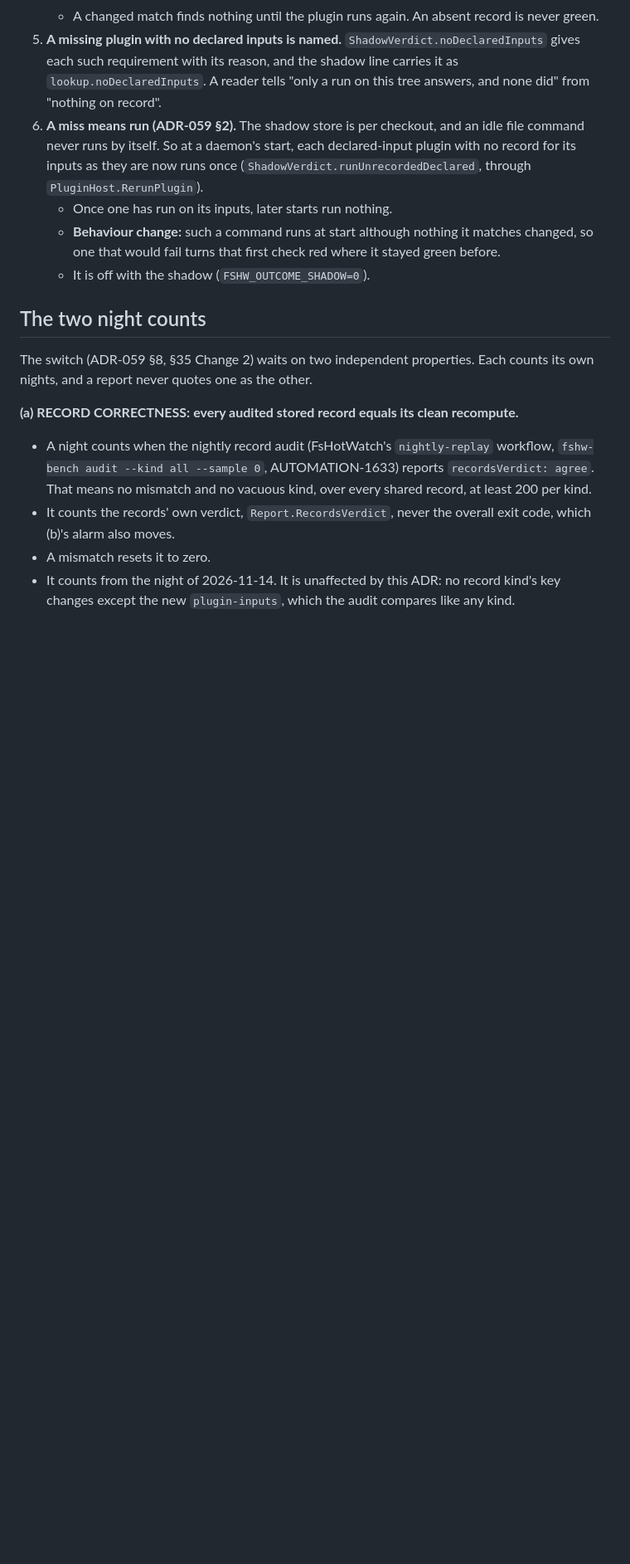
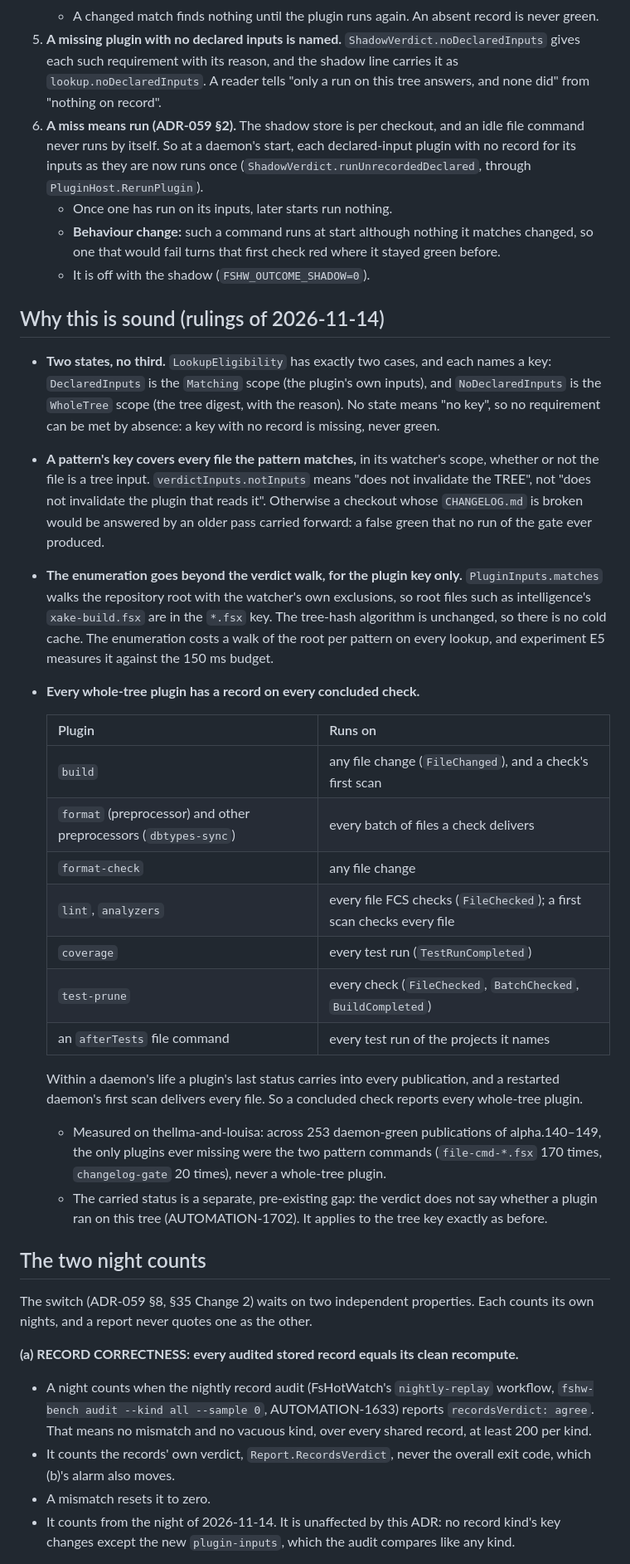
Before and after one commit to michaelglass/FsHotWatch, a Markdown page: docs/adr-074-an-idle-plugin-answers-from-its-own-declared-inputs-and-the-two-night-counts.md, the part around one of its changes. Shown at 83% size. GitHub-like rendering; blank space fills up the shorter version.

Commit message:
ADR-074: why the declared-input key is sound, and each whole-tree plugin's run condition
The lead's rulings on the design, recorded: eligibility has two states and each names a key,
so nothing is met by absence; a pattern's key covers every file it matches whether or not it
is a tree input (`notInputs` does not invalidate the tree, but it does invalidate the plugin
that reads it), and that enumeration goes beyond the verdict walk for the plugin key only,
measured by E5. Each whole-tree plugin's run condition is listed, with the evidence that none
was ever missing on a daemon green (253 publications of alpha.140-149 on the server; only the
two pattern commands were). The intelligence configuration follow-up is AUTOMATION-1710.

AUTOMATION-1577.

Co-Authored-By: Claude Opus 5.5 <noreply@anthropic.com>

```diff
--- a/docs/adr-074-an-idle-plugin-answers-from-its-own-declared-inputs-and-the-two-night-counts.md
+++ b/docs/adr-074-an-idle-plugin-answers-from-its-own-declared-inputs-and-the-two-night-counts.md
@@ -65,6 +65,41 @@ lookup-agreement evidence the switch waits on could not accrue.
      that would fail turns that first check red where it stayed green before.
    - It is off with the shadow (`FSHW_OUTCOME_SHADOW=0`).
 
+## Why this is sound (rulings of 2026-11-14)
+
+- **Two states, no third.** `LookupEligibility` has exactly two cases, and each names a key:
+  `DeclaredInputs` is the `Matching` scope (the plugin's own inputs), and `NoDeclaredInputs` is the
+  `WholeTree` scope (the tree digest, with the reason). No state means "no key", so no requirement can
+  be met by absence: a key with no record is missing, never green.
+- **A pattern's key covers every file the pattern matches,** in its watcher's scope, whether or not
+  the file is a tree input. `verdictInputs.notInputs` means "does not invalidate the TREE", not "does
+  not invalidate the plugin that reads it". Otherwise a checkout whose `CHANGELOG.md` is broken would be
+  answered by an older pass carried forward: a false green that no run of the gate ever produced.
+- **The enumeration goes beyond the verdict walk, for the plugin key only.** `PluginInputs.matches`
+  walks the repository root with the watcher's own exclusions, so root files such as intelligence's
+  `xake-build.fsx` are in the `*.fsx` key. The tree-hash algorithm is unchanged, so there is no cold
+  cache. The enumeration costs a walk of the root per pattern on every lookup, and experiment E5 measures
+  it against the 150 ms budget.
+- **Every whole-tree plugin has a record on every concluded check.**
+
+  | Plugin | Runs on |
+  |---|---|
+  | `build` | any file change (`FileChanged`), and a check's first scan |
+  | `format` (preprocessor) and other preprocessors (`dbtypes-sync`) | every batch of files a check delivers |
+  | `format-check` | any file change |
+  | `lint`, `analyzers` | every file FCS checks (`FileChecked`); a first scan checks every file |
+  | `coverage` | every test run (`TestRunCompleted`) |
+  | `test-prune` | every check (`FileChecked`, `BatchChecked`, `BuildCompleted`) |
+  | an `afterTests` file command | every test run of the projects it names |
+
+  Within a daemon's life a plugin's last status carries into every publication, and a restarted
+  daemon's first scan delivers every file. So a concluded check reports every whole-tree plugin.
+  - Measured on thellma-and-louisa: across 253 daemon-green publications of alpha.140–149, the only
+    plugins ever missing were the two pattern commands (`file-cmd-*.fsx` 170 times, `changelog-gate`
+    20 times), never a whole-tree plugin.
+  - The carried status is a separate, pre-existing gap: the verdict does not say whether a plugin ran on
+    this tree (AUTOMATION-1702). It applies to the tree key exactly as before.
+
 ## The two night counts
 
 The switch (ADR-059 §8, §35 Change 2) waits on two independent properties. Each counts its own
```
Also changed, not shown: other parts of docs/adr-074-an-idle-plugin-answers-from-its-own-declared-inputs-and-the-two-night-counts.md (+4 -3 lines).
